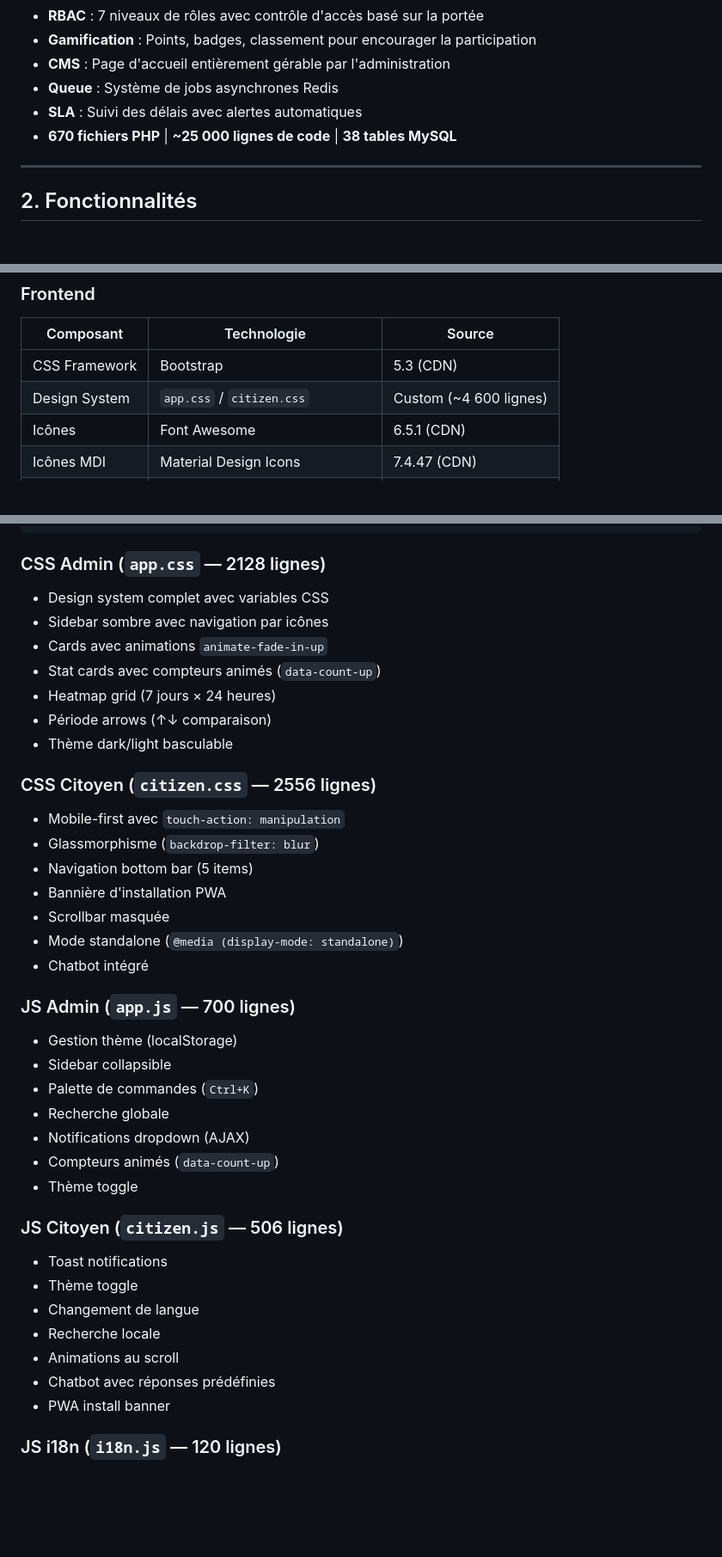
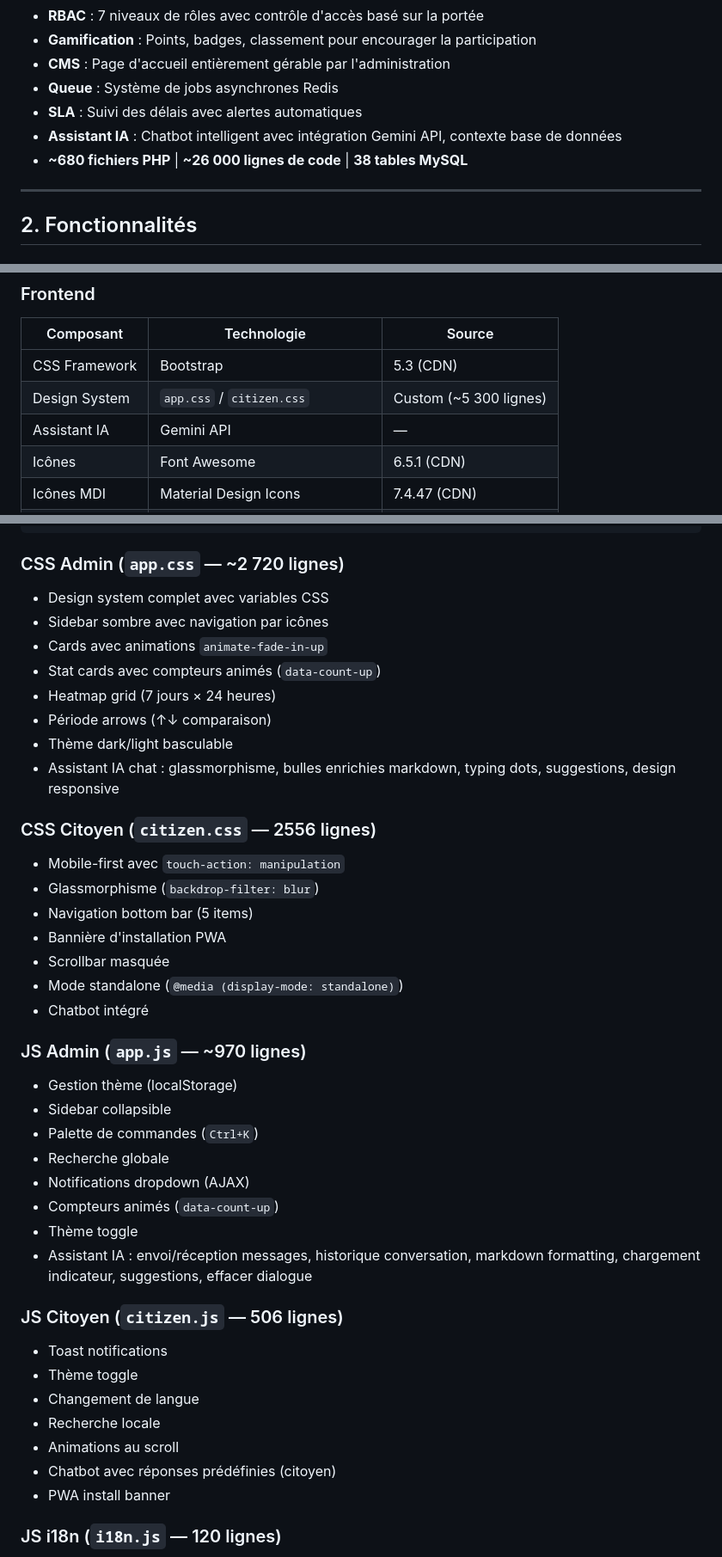
Before and after one commit to ademoo077/balagh-alger, a Markdown page: README.md, 3 parts joined by grey strips. Shown at 86% size. Rendered like a GitHub page; blank space fills up the shorter version.

````diff
--- a/README.md
+++ b/README.md
@@ -59,7 +58,8 @@
 - **CMS** : Page d'accueil entièrement gérable par l'administration
 - **Queue** : Système de jobs asynchrones Redis
 - **SLA** : Suivi des délais avec alertes automatiques
-- **670 fichiers PHP** | **~25 000 lignes de code** | **38 tables MySQL**
+- **Assistant IA** : Chatbot intelligent avec intégration Gemini API, contexte base de données
+- **~680 fichiers PHP** | **~26 000 lignes de code** | **38 tables MySQL**
 
 ---
 
@@ -183,7 +183,8 @@ $this->getUser();                 // Récupère l'utilisateur courant
 | Composant | Technologie | Source |
 |-----------|------------|--------|
 | CSS Framework | Bootstrap | 5.3 (CDN) |
-| Design System | `app.css` / `citizen.css` | Custom (~4 600 lignes) |
+| Design System | `app.css` / `citizen.css` | Custom (~5 300 lignes) |
+| Assistant IA | Gemini API | — |
 | Icônes | Font Awesome | 6.5.1 (CDN) |
 | Icônes MDI | Material Design Icons | 7.4.47 (CDN) |
 | Cartes | Leaflet.js | 1.9.4 (CDN) |
@@ -1214,7 +1219,7 @@ Le routeur custom (`Router.php`) utilise un tableau plat de définitions :
 }
 ```
 
-### CSS Admin (`app.css` — 2128 lignes)
+### CSS Admin (`app.css` — ~2 720 lignes)
 
 - Design system complet avec variables CSS
 - Sidebar sombre avec navigation par icônes
@@ -1223,6 +1228,7 @@ Le routeur custom (`Router.php`) utilise un tableau plat de définitions :
 - Heatmap grid (7 jours × 24 heures)
 - Période arrows (↑↓ comparaison)
 - Thème dark/light basculable
+- Assistant IA chat : glassmorphisme, bulles enrichies markdown, typing dots, suggestions, design responsive
 
 ### CSS Citoyen (`citizen.css` — 2556 lignes)
 
@@ -1234,7 +1240,7 @@ Le routeur custom (`Router.php`) utilise un tableau plat de définitions :
 - Mode standalone (`@media (display-mode: standalone)`)
 - Chatbot intégré
 
-### JS Admin (`app.js` — 700 lignes)
+### JS Admin (`app.js` — ~970 lignes)
 
 - Gestion thème (localStorage)
 - Sidebar collapsible
@@ -1243,6 +1249,7 @@ Le routeur custom (`Router.php`) utilise un tableau plat de définitions :
 - Notifications dropdown (AJAX)
 - Compteurs animés (`data-count-up`)
 - Thème toggle
+- Assistant IA : envoi/réception messages, historique conversation, markdown formatting, chargement indicateur, suggestions, effacer dialogue
 
 ### JS Citoyen (`citizen.js` — 506 lignes)
 
@@ -1251,7 +1258,7 @@ Le routeur custom (`Router.php`) utilise un tableau plat de définitions :
 - Changement de langue
 - Recherche locale
 - Animations au scroll
-- Chatbot avec réponses prédéfinies
+- Chatbot avec réponses prédéfinies (citoyen)
 - PWA install banner
 
 ### JS i18n (`i18n.js` — 120 lignes)
````
Also changed, not shown: other parts of README.md (+22 -19 lines).
